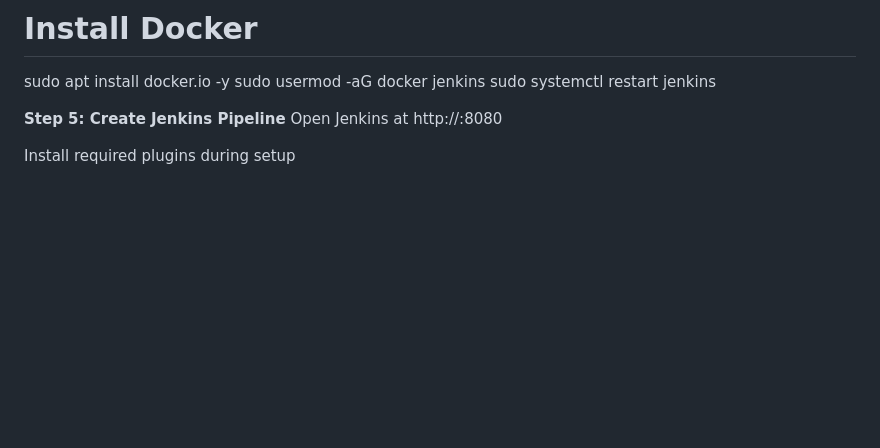
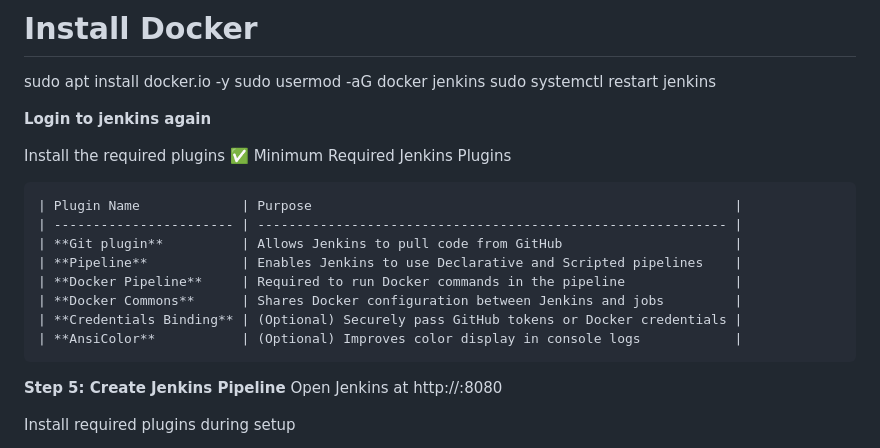
Before and after one commit to tokitaohma07/Static-Website-CI-CD-Pipeline-using-Jenkins-and-Docker-on-AWS-EC2, a Markdown page: README.md, the part around the change. Drawn GitHub-style; blank space fills up the shorter version.

````diff
--- a/README.md
+++ b/README.md
@@ -93,6 +93,23 @@ sudo usermod -aG docker jenkins
 sudo systemctl restart jenkins
 
 
+**Login to jenkins again**
+
+Install the required plugins
+✅ Minimum Required Jenkins Plugins
+
+```
+| Plugin Name             | Purpose                                                      |
+| ----------------------- | ------------------------------------------------------------ |
+| **Git plugin**          | Allows Jenkins to pull code from GitHub                      |
+| **Pipeline**            | Enables Jenkins to use Declarative and Scripted pipelines    |
+| **Docker Pipeline**     | Required to run Docker commands in the pipeline              |
+| **Docker Commons**      | Shares Docker configuration between Jenkins and jobs         |
+| **Credentials Binding** | (Optional) Securely pass GitHub tokens or Docker credentials |
+| **AnsiColor**           | (Optional) Improves color display in console logs            |
+```
+
+
 **Step 5: Create Jenkins Pipeline**
 Open Jenkins at http://<your-ec2-public-ip>:8080
 
````
